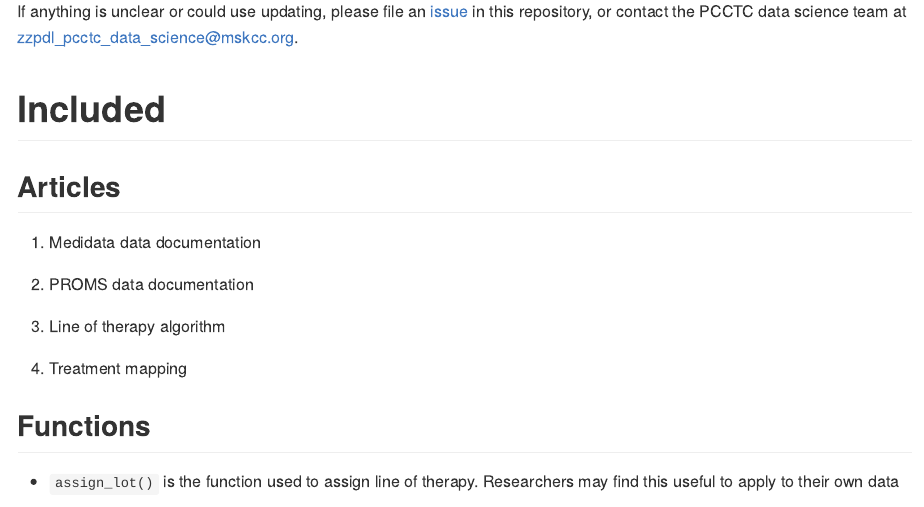
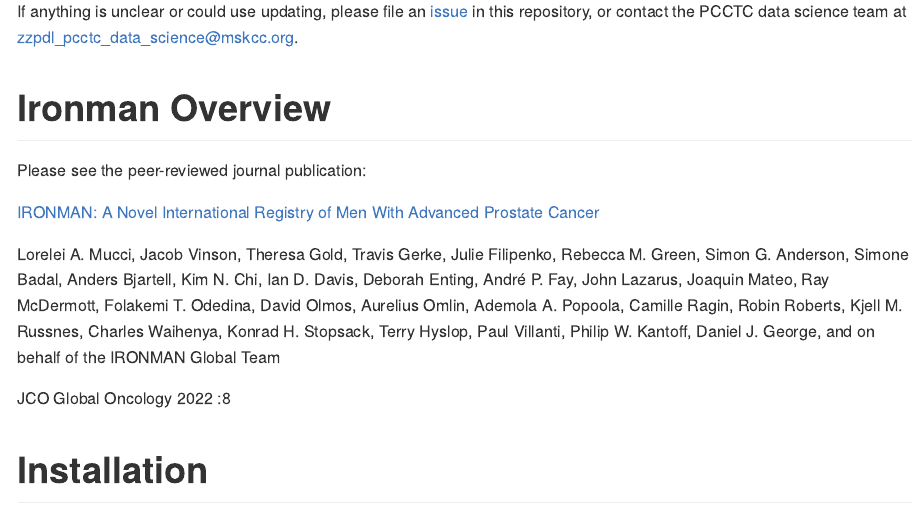
Before and after one commit to pcctc/ironer, an R Markdown document (README.Rmd): the page in a window 1100 px wide, from 490 px down before the commit and from 270 px down after it, so that both start at the same text. The pictures show the output file README.md that the author committed with the source, drawn offline in the style of GitHub; badge pictures from the web are left out.

Commit message:
add journal to readme

```diff
--- a/README.Rmd
+++ b/README.Rmd
@@ -24,3 +29,16 @@
+If anything is unclear or could use updating, please file an [issue](https://github.com/pcctc/ironer/issues) in this
+repository, or contact the PCCTC data science team at <zzpdl_pcctc_data_science@mskcc.org>.
+
+# Ironman Overview
+
+Please see the peer-reviewed journal publication:
+
+[IRONMAN: A Novel International Registry of Men With Advanced Prostate Cancer](https://ascopubs.org/doi/pdf/10.1200/GO.22.00154?role=tab){target="_blank"}
+
+Lorelei A. Mucci, Jacob Vinson, Theresa Gold, Travis Gerke, Julie Filipenko, Rebecca M. Green, Simon G. Anderson, Simone Badal, Anders Bjartell, Kim N. Chi, Ian D. Davis, Deborah Enting, André P. Fay, John Lazarus, Joaquin Mateo, Ray McDermott, Folakemi T. Odedina, David Olmos, Aurelius Omlin, Ademola A. Popoola, Camille Ragin, Robin Roberts, Kjell M. Russnes, Charles Waihenya, Konrad H. Stopsack, Terry Hyslop, Paul Villanti, Philip W. Kantoff, Daniel J. George, and on behalf of the IRONMAN Global Team
+
+JCO Global Oncology 2022 :8
+
 # Installation
 
 You can install the current development version of {ironer} from [GitHub](https://github.com/pcctc/ironer).
@@ -38,6 +50,3 @@
-If anything is unclear or could use updating, please file an [issue](https://github.com/pcctc/ironer/issues) in this
-repository, or contact the PCCTC data science team at <zzpdl_pcctc_data_science@mskcc.org>.
-
 
 # Included
 
```
Also changed, not shown: README.md, README.Rmd (11 more changed lines).
